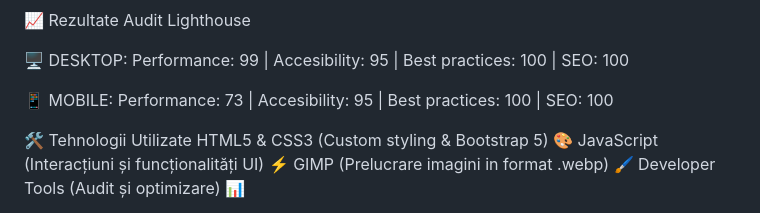
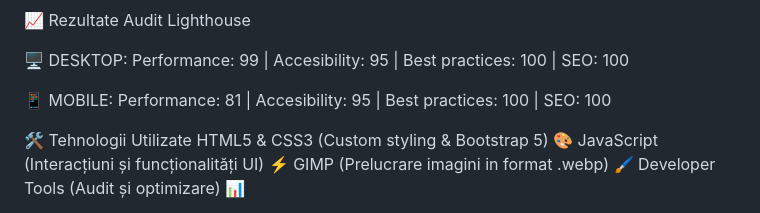
Before and after one commit to Cristian-Tr/Email-Newsletter, a Markdown page: README.md, the part around the change. GitHub-like rendering.

```diff
--- a/README.md
+++ b/README.md
@@ -6,7 +6,7 @@ Link: https://cristian-tr.github.io/Email-Newsletter/
 
 🖥️ DESKTOP: Performance: 99 | Accesibility: 95 | Best practices: 100 | SEO: 100
 
-📱 MOBILE:  Performance: 73 | Accesibility: 95 | Best practices: 100 | SEO: 100
+📱 MOBILE:  Performance: 81 | Accesibility: 95 | Best practices: 100 | SEO: 100
 
 🛠️ Tehnologii Utilizate
 HTML5 & CSS3 (Custom styling & Bootstrap 5) 🎨
```
